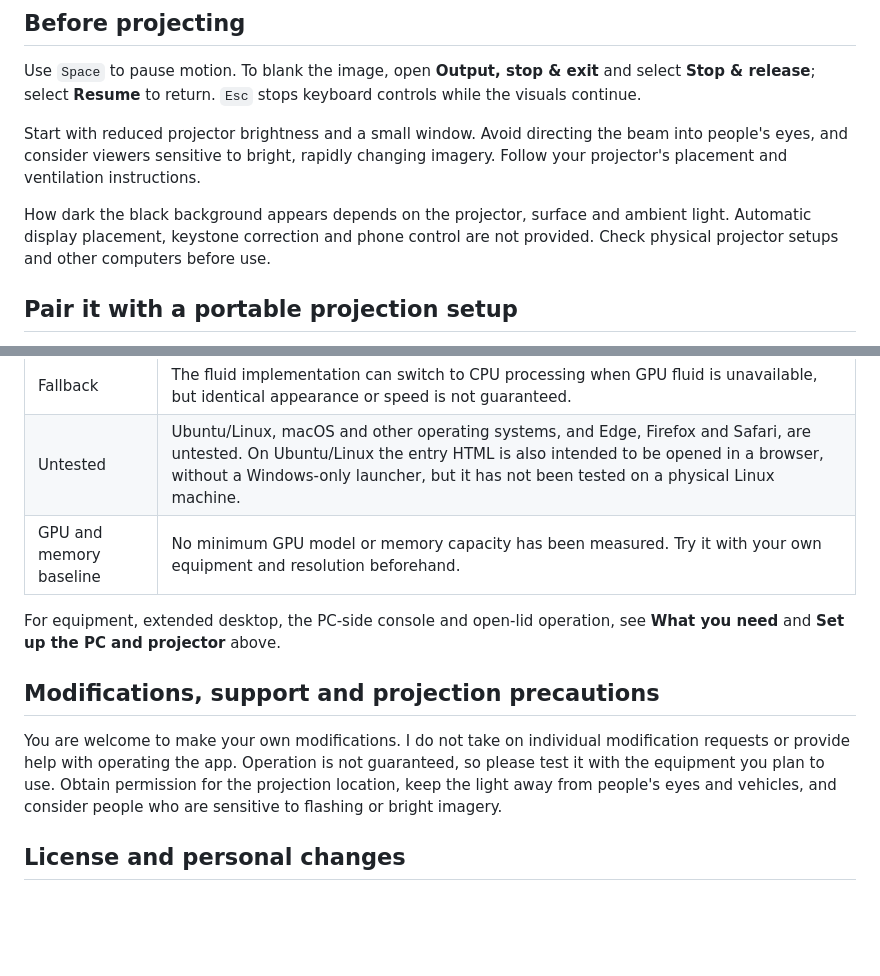
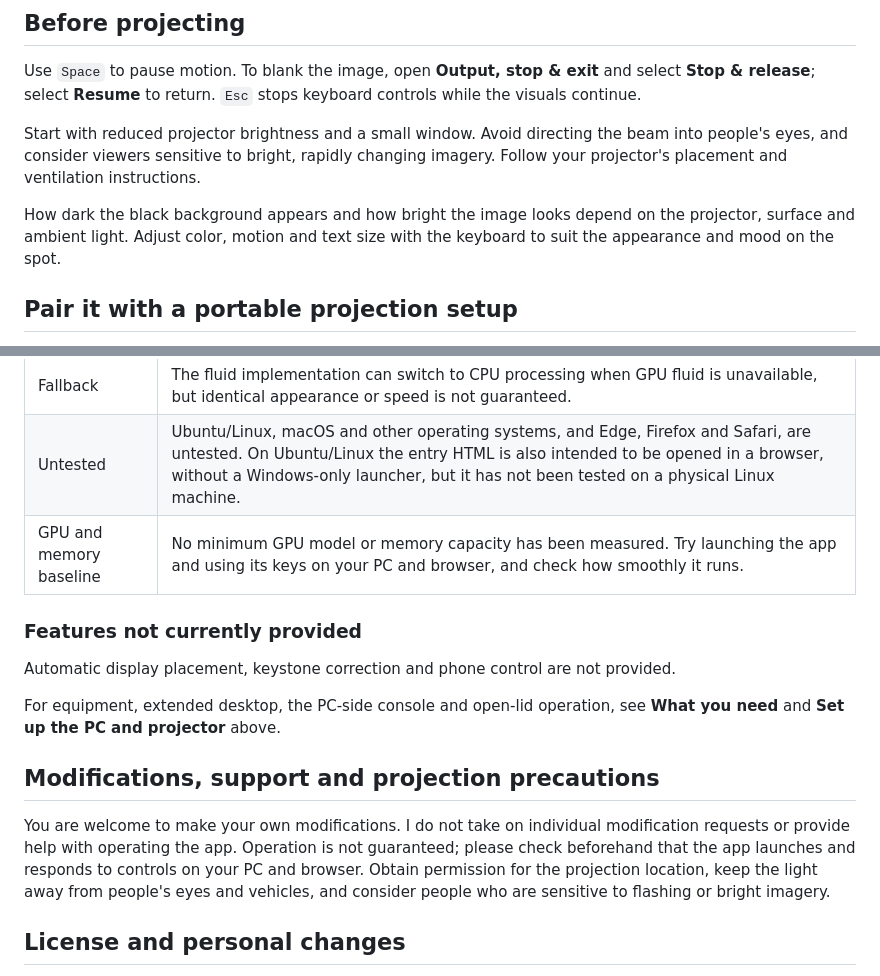
Before and after one commit to hiro-collab/halloween-projection, a Markdown page: README.en.md, 2 parts joined by grey strips. Rendered like a GitHub page; blank space fills up the shorter version.

Commit message:
Clarify live adjustment and separate compatibility checks

```diff
--- a/README.en.md
+++ b/README.en.md
@@ -129,7 +129,7 @@ Use `Space` to pause motion. To blank the image, open **Output, stop & exit** an
 
 Start with reduced projector brightness and a small window. Avoid directing the beam into people's eyes, and consider viewers sensitive to bright, rapidly changing imagery. Follow your projector's placement and ventilation instructions.
 
-How dark the black background appears depends on the projector, surface and ambient light. Automatic display placement, keystone correction and phone control are not provided. Check physical projector setups and other computers before use.
+How dark the black background appears and how bright the image looks depend on the projector, surface and ambient light. Adjust color, motion and text size with the keyboard to suit the appearance and mood on the spot.
 
 ## Pair it with a portable projection setup
 
@@ -151,13 +151,17 @@ For the equipment and assembly, see [mamo's portable outdoor projector setup gui
 | Standard skull rendering | **WebGL2** and `OES_texture_float_linear` (floating-point texture filtering) must be available to the browser. GPU fluid processing also uses `EXT_color_buffer_float` (floating-point render targets). Availability depends on the GPU, driver and browser combination. |
 | Fallback | The fluid implementation can switch to CPU processing when GPU fluid is unavailable, but identical appearance or speed is not guaranteed. |
 | Untested | Ubuntu/Linux, macOS and other operating systems, and Edge, Firefox and Safari, are untested. On Ubuntu/Linux the entry HTML is also intended to be opened in a browser, without a Windows-only launcher, but it has not been tested on a physical Linux machine. |
-| GPU and memory baseline | No minimum GPU model or memory capacity has been measured. Try it with your own equipment and resolution beforehand. |
+| GPU and memory baseline | No minimum GPU model or memory capacity has been measured. Try launching the app and using its keys on your PC and browser, and check how smoothly it runs. |
+
+### Features not currently provided
+
+Automatic display placement, keystone correction and phone control are not provided.
 
 For equipment, extended desktop, the PC-side console and open-lid operation, see **What you need** and **Set up the PC and projector** above.
 
 ## Modifications, support and projection precautions
 
-You are welcome to make your own modifications. I do not take on individual modification requests or provide help with operating the app. Operation is not guaranteed, so please test it with the equipment you plan to use. Obtain permission for the projection location, keep the light away from people's eyes and vehicles, and consider people who are sensitive to flashing or bright imagery.
+You are welcome to make your own modifications. I do not take on individual modification requests or provide help with operating the app. Operation is not guaranteed; please check beforehand that the app launches and responds to controls on your PC and browser. Obtain permission for the projection location, keep the light away from people's eyes and vehicles, and consider people who are sensitive to flashing or bright imagery.
 
 ## License and personal changes
 
```
Also changed, not shown: README.md (+7 -3 lines).
